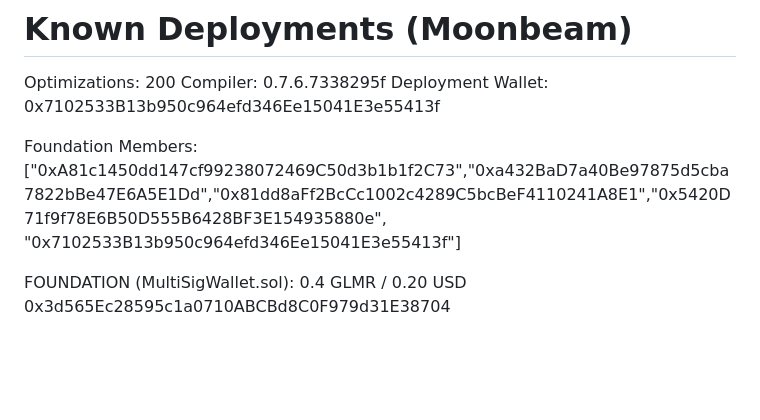
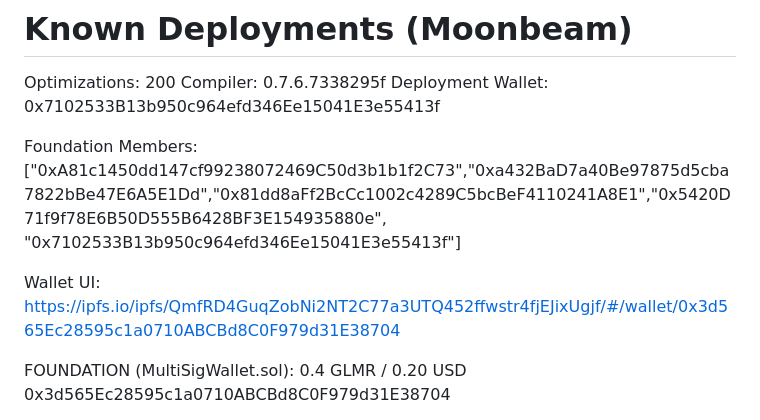
Before and after one commit to diodechain/diode_contract, a Markdown page: LAYOUT.md, the part around the change. Drawn GitHub-style; blank space fills up the shorter version.

Commit message:
Added wallet link

```diff
--- a/LAYOUT.md
+++ b/LAYOUT.md
@@ -109,6 +109,9 @@ Foundation Members:
     ["0xA81c1450dd147cf99238072469C50d3b1b1f2C73","0xa432BaD7a40Be97875d5cba7822bBe47E6A5E1Dd","0x81dd8aFf2BcCc1002c4289C5bcBeF4110241A8E1","0x5420D71f9f78E6B50D555B6428BF3E154935880e",
     "0x7102533B13b950c964efd346Ee15041E3e55413f"]
 
+Wallet UI:
+    https://ipfs.io/ipfs/QmfRD4GuqZobNi2NT2C77a3UTQ452ffwstr4fjEJixUgjf/#/wallet/0x3d565Ec28595c1a0710ABCBd8C0F979d31E38704
+
 FOUNDATION (MultiSigWallet.sol): 0.4 GLMR / 0.20 USD
     0x3d565Ec28595c1a0710ABCBd8C0F979d31E38704
 
```
